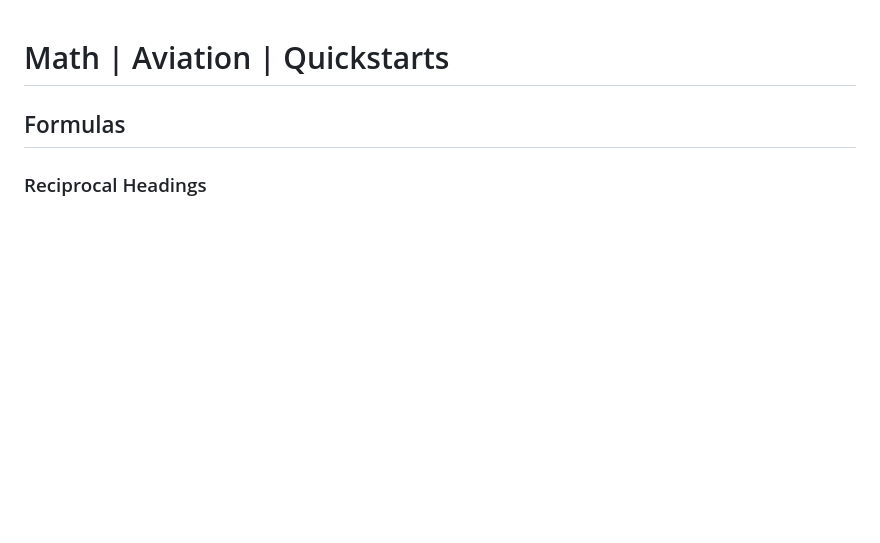
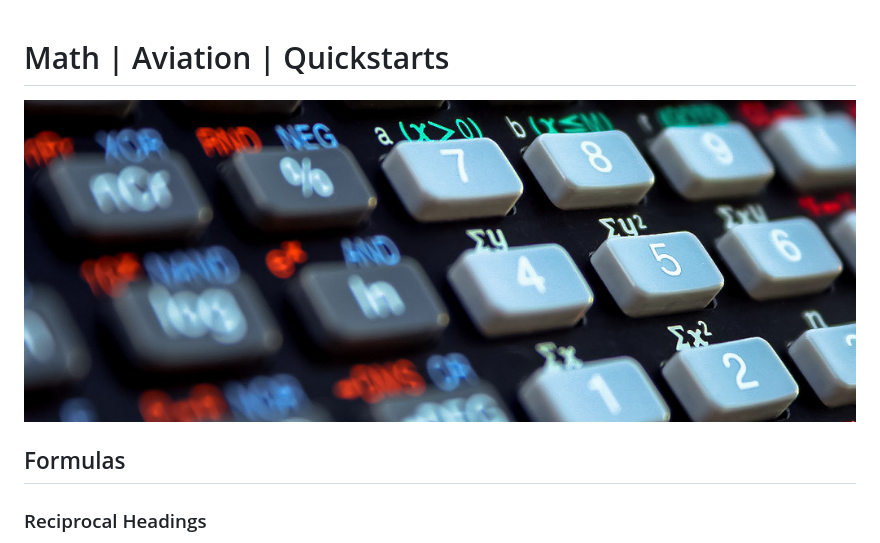
Before and after one commit to jnbdz/aviation-quickstarts, a Markdown page: math/README.md, the part around the change. GitHub-like rendering; pictures changed too: math/assets/cal-banner.png (added); blank space fills up the shorter version.

Commit message:
Added banner.

```diff
--- a/math/README.md
+++ b/math/README.md
@@ -1,5 +1,5 @@
 # Math | Aviation | Quickstarts
-
+![](./assets/cal-banner.png)
 ## Formulas
 ### Reciprocal Headings
 - When initial Heading <180°, (Initial Heading) +200° - 20° = Reciprocal Heading°
```
